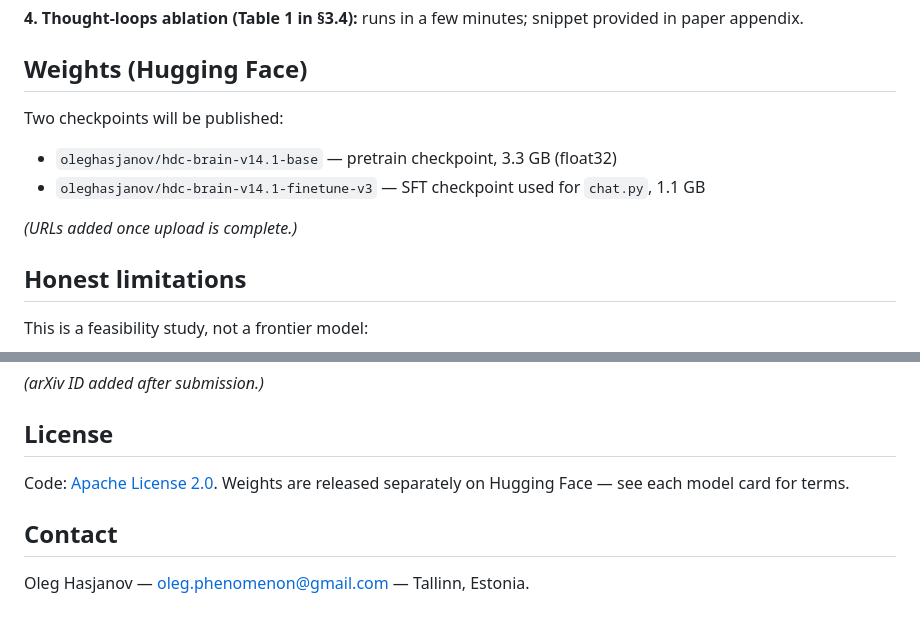
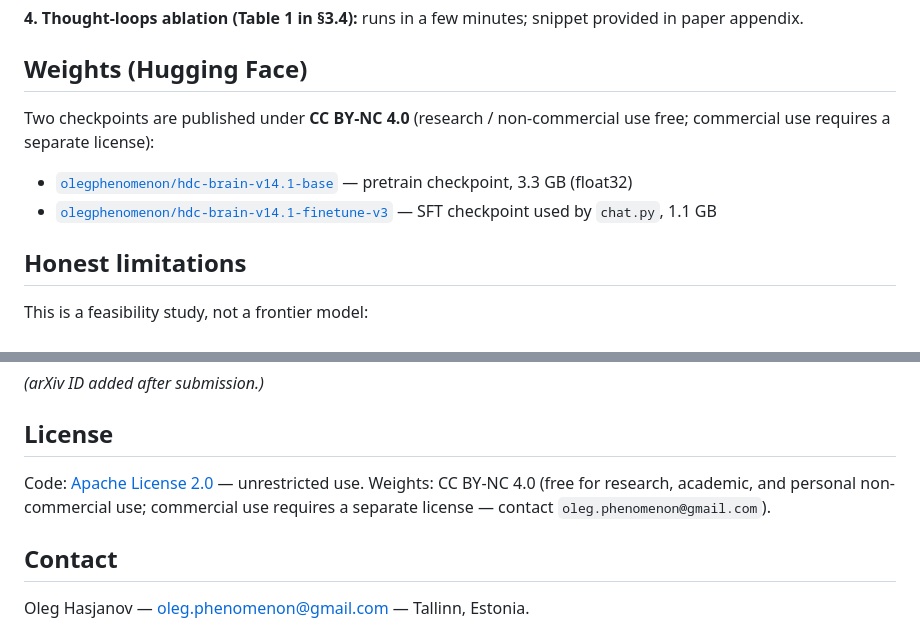
Before and after one commit to OlegPhenomenon/hdc-brain, a Markdown page: README.md, 2 parts joined by grey strips. GitHub-like rendering.

Commit message:
Link Hugging Face weights; clarify weights vs code licensing
Weights released on Hugging Face under CC BY-NC 4.0 (free for research,
commercial use requires a separate license). Architecture code stays
Apache 2.0. This is consistent with the most restrictive upstream dataset
license (Alpaca / Alpaca-GPT4 CC BY-NC 4.0, WizardLM research-only) and
supports non-commercial licensing of weights separately from the paper.

- paper.md §Release & Reproducibility: fill in GitHub + HF URLs, split
  Apache 2.0 (code) from CC BY-NC 4.0 (weights)
- README.md: link HF model pages, note CC BY-NC 4.0 on weights, contact
  email for commercial licensing

Co-Authored-By: Claude Opus 4.7 (1M context) <noreply@anthropic.com>

```diff
--- a/README.md
+++ b/README.md
@@ -102,12 +102,10 @@ python make_plots.py            # regenerates fig_pretrain, fig_finetune, fig_pa
 
 ## Weights (Hugging Face)
 
-Two checkpoints will be published:
+Two checkpoints are published under **CC BY-NC 4.0** (research / non-commercial use free; commercial use requires a separate license):
 
-- `oleghasjanov/hdc-brain-v14.1-base` — pretrain checkpoint, 3.3 GB (float32)
-- `oleghasjanov/hdc-brain-v14.1-finetune-v3` — SFT checkpoint used for `chat.py`, 1.1 GB
-
-*(URLs added once upload is complete.)*
+- [`olegphenomenon/hdc-brain-v14.1-base`](https://huggingface.co/olegphenomenon/hdc-brain-v14.1-base) — pretrain checkpoint, 3.3 GB (float32)
+- [`olegphenomenon/hdc-brain-v14.1-finetune-v3`](https://huggingface.co/olegphenomenon/hdc-brain-v14.1-finetune-v3) — SFT checkpoint used by `chat.py`, 1.1 GB
 
 ## Honest limitations
 
@@ -137,7 +135,8 @@ Full discussion in paper §6.
 
 ## License
 
-Code: [Apache License 2.0](LICENSE). Weights are released separately on Hugging Face — see each model card for terms.
+Code: [Apache License 2.0](LICENSE) — unrestricted use.
+Weights: CC BY-NC 4.0 (free for research, academic, and personal non-commercial use; commercial use requires a separate license — contact `oleg.phenomenon@gmail.com`).
 
 ## Contact
 
```
Also changed, not shown: docs/paper/paper.md (+1 -3 lines).
